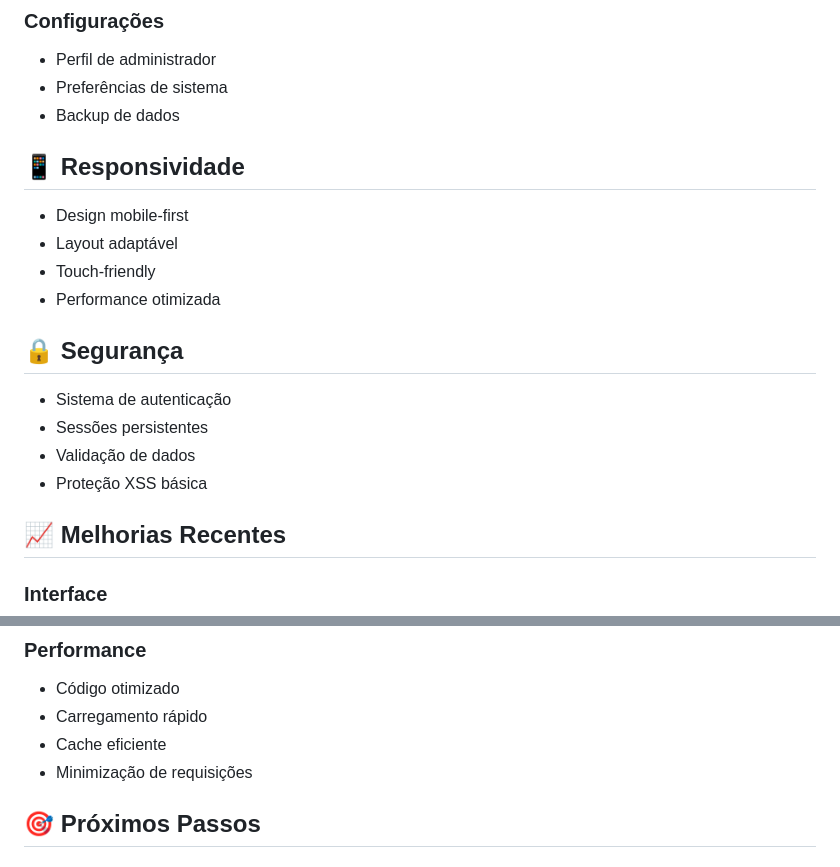
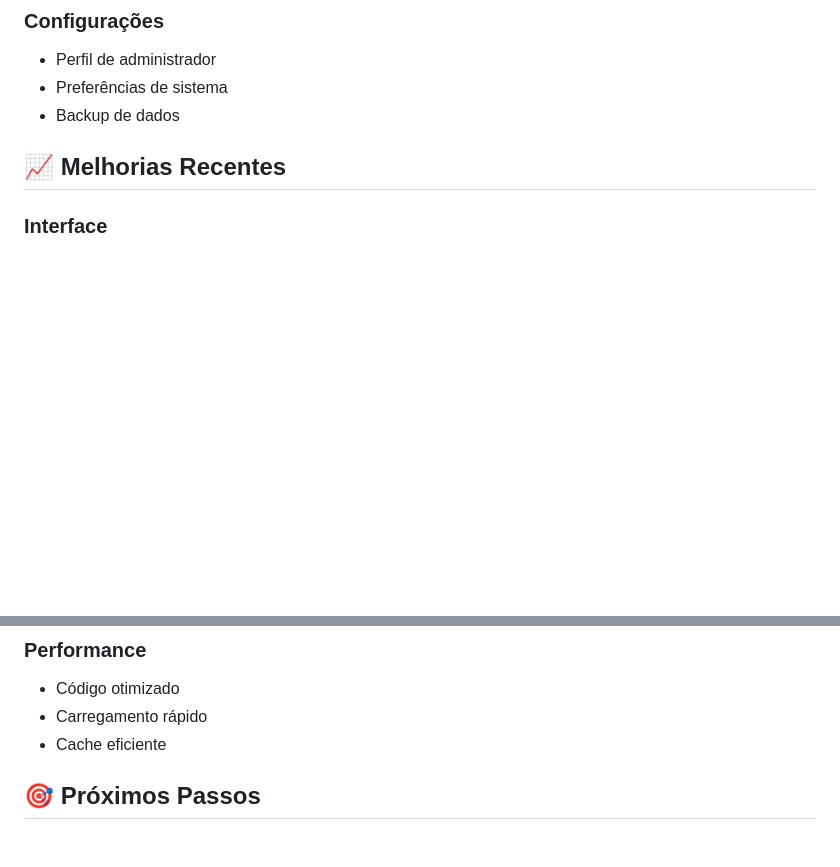
Before and after one commit to Gabriell12321/radio-4m-contabilidade, a Markdown page: README.md, 2 parts joined by grey strips. Drawn GitHub-style; blank space fills up the shorter version.

```diff
--- a/README.md
+++ b/README.md
@@ -119,20 +149,6 @@ radio-4m-contabilidade/
 - Perfil de administrador
 - Preferências de sistema
 - Backup de dados
-
-## 📱 Responsividade
-
-- Design mobile-first
-- Layout adaptável
-- Touch-friendly
-- Performance otimizada
-
-## 🔒 Segurança
-
-- Sistema de autenticação
-- Sessões persistentes
-- Validação de dados
-- Proteção XSS básica
 
 ## 📈 Melhorias Recentes
 
@@ -152,7 +168,6 @@ radio-4m-contabilidade/
 - Código otimizado
 - Carregamento rápido
 - Cache eficiente
-- Minimização de requisições
 
 ## 🎯 Próximos Passos
 
```
Also changed, not shown: other parts of README.md (+98 -68 lines).
